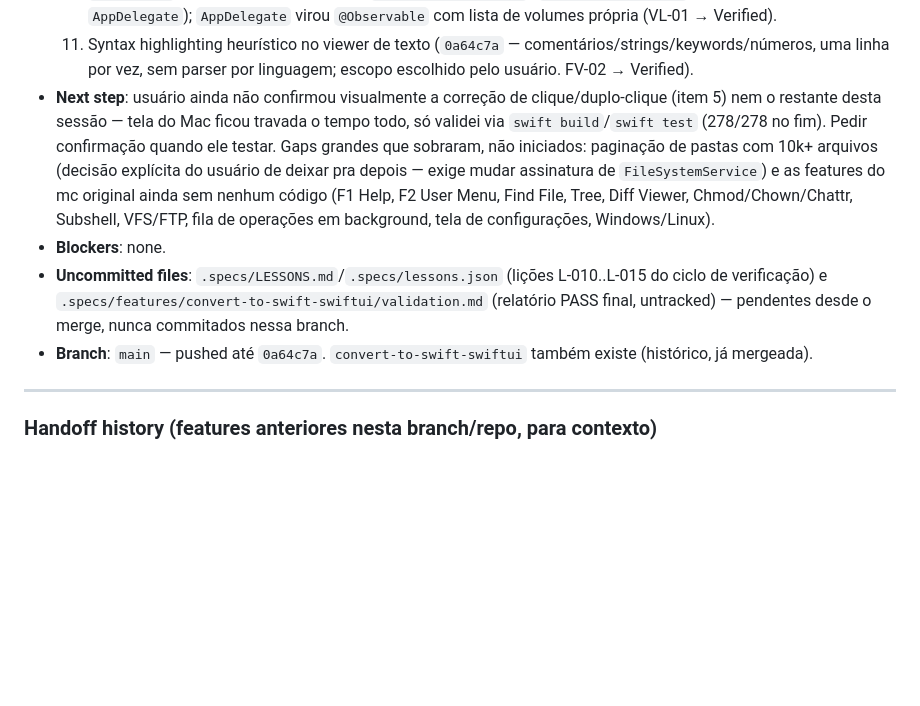
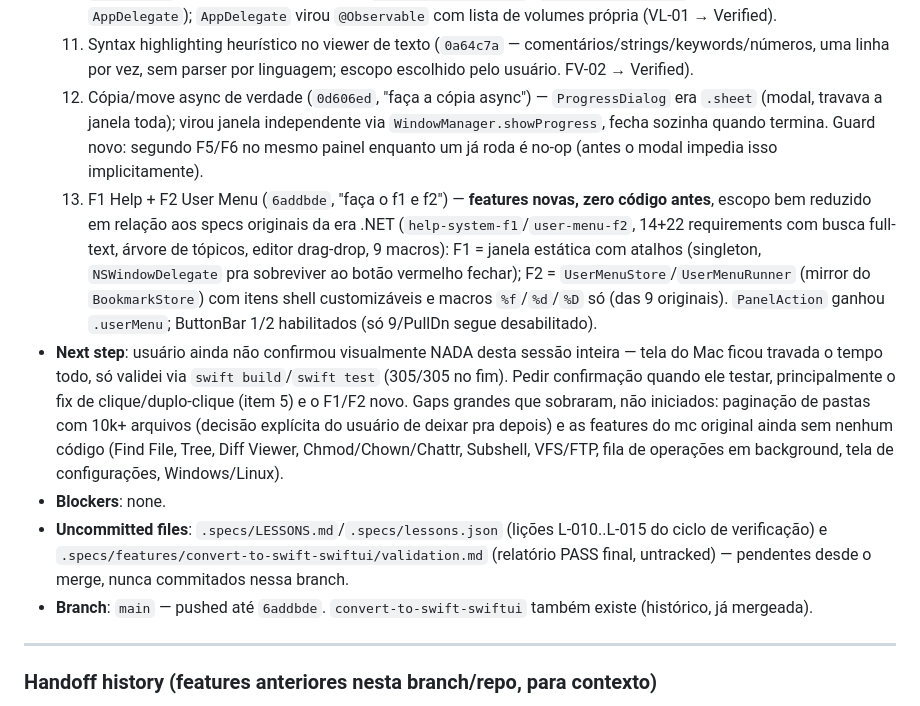
Before and after one commit to josepacelli/mc-gui, a Markdown page: .specs/STATE.md, the part around the change. Drawn GitHub-style; blank space fills up the shorter version.

Commit message:
docs: record async copy and F1/F2 features in STATE.md handoff
Co-Authored-By: Claude Sonnet 5 <noreply@anthropic.com>
Claude-Session: https://claude.ai/code/session_017duZ7HbLpL9s6dj4bbgDT5

```diff
--- a/.specs/STATE.md
+++ b/.specs/STATE.md
@@ -50,10 +50,12 @@
   9. Barra de progresso do copy/move mostrava bytes+ETA mas não "File N of M" — `OperationProgress.filesProcessed` adicionado (`7ae8f52`).
   10. Menu nativo do macOS: Copy/Move/Delete/View/Edit eram no-op (não alcançavam a seleção do painel) e o menu Go não tinha volumes — os dois resolvidos juntos (`61360bb`) movendo `pendingAction`/`PanelAction` de `MainWindow` (View, @State privado) pra `MainWindowViewModel` (`triggerActivePanel`, alcançável do `AppDelegate`); `AppDelegate` virou `@Observable` com lista de volumes própria (VL-01 → Verified).
   11. Syntax highlighting heurístico no viewer de texto (`0a64c7a` — comentários/strings/keywords/números, uma linha por vez, sem parser por linguagem; escopo escolhido pelo usuário. FV-02 → Verified).
-- **Next step**: usuário ainda não confirmou visualmente a correção de clique/duplo-clique (item 5) nem o restante desta sessão — tela do Mac ficou travada o tempo todo, só validei via `swift build`/`swift test` (278/278 no fim). Pedir confirmação quando ele testar. Gaps grandes que sobraram, não iniciados: paginação de pastas com 10k+ arquivos (decisão explícita do usuário de deixar pra depois — exige mudar assinatura de `FileSystemService`) e as features do mc original ainda sem nenhum código (F1 Help, F2 User Menu, Find File, Tree, Diff Viewer, Chmod/Chown/Chattr, Subshell, VFS/FTP, fila de operações em background, tela de configurações, Windows/Linux).
+  12. Cópia/move async de verdade (`0d606ed`, "faça a cópia async") — `ProgressDialog` era `.sheet` (modal, travava a janela toda); virou janela independente via `WindowManager.showProgress`, fecha sozinha quando termina. Guard novo: segundo F5/F6 no mesmo painel enquanto um já roda é no-op (antes o modal impedia isso implicitamente).
+  13. F1 Help + F2 User Menu (`6addbde`, "faça o f1 e f2") — **features novas, zero código antes**, escopo bem reduzido em relação aos specs originais da era .NET (`help-system-f1`/`user-menu-f2`, 14+22 requirements com busca full-text, árvore de tópicos, editor drag-drop, 9 macros): F1 = janela estática com atalhos (singleton, `NSWindowDelegate` pra sobreviver ao botão vermelho fechar); F2 = `UserMenuStore`/`UserMenuRunner` (mirror do `BookmarkStore`) com itens shell customizáveis e macros `%f`/`%d`/`%D` só (das 9 originais). `PanelAction` ganhou `.userMenu`; ButtonBar 1/2 habilitados (só 9/PullDn segue desabilitado).
+- **Next step**: usuário ainda não confirmou visualmente NADA desta sessão inteira — tela do Mac ficou travada o tempo todo, só validei via `swift build`/`swift test` (305/305 no fim). Pedir confirmação quando ele testar, principalmente o fix de clique/duplo-clique (item 5) e o F1/F2 novo. Gaps grandes que sobraram, não iniciados: paginação de pastas com 10k+ arquivos (decisão explícita do usuário de deixar pra depois) e as features do mc original ainda sem nenhum código (Find File, Tree, Diff Viewer, Chmod/Chown/Chattr, Subshell, VFS/FTP, fila de operações em background, tela de configurações, Windows/Linux).
 - **Blockers**: none.
 - **Uncommitted files**: `.specs/LESSONS.md`/`.specs/lessons.json` (lições L-010..L-015 do ciclo de verificação) e `.specs/features/convert-to-swift-swiftui/validation.md` (relatório PASS final, untracked) — pendentes desde o merge, nunca commitados nessa branch.
-- **Branch**: `main` — pushed até `0a64c7a`. `convert-to-swift-swiftui` também existe (histórico, já mergeada).
+- **Branch**: `main` — pushed até `6addbde`. `convert-to-swift-swiftui` também existe (histórico, já mergeada).
 
 ---
 
```
